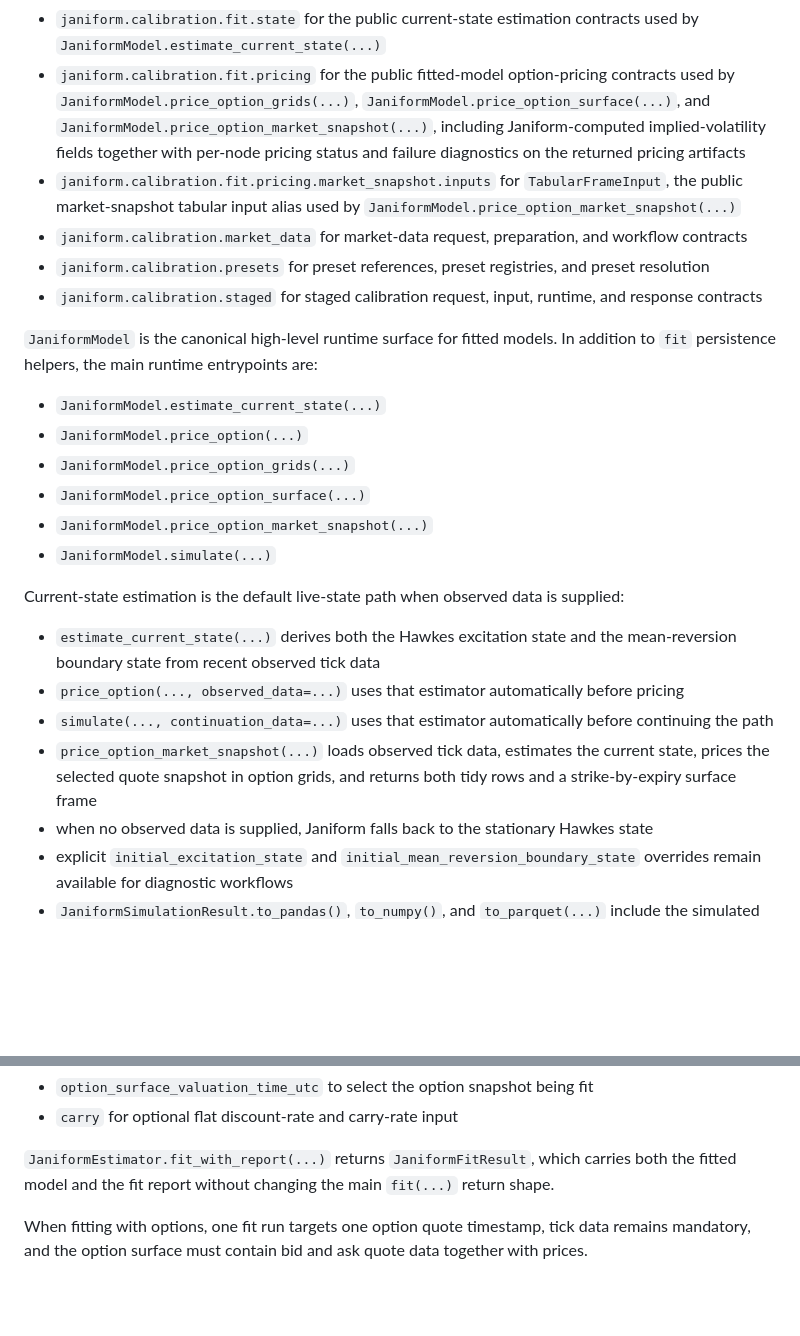
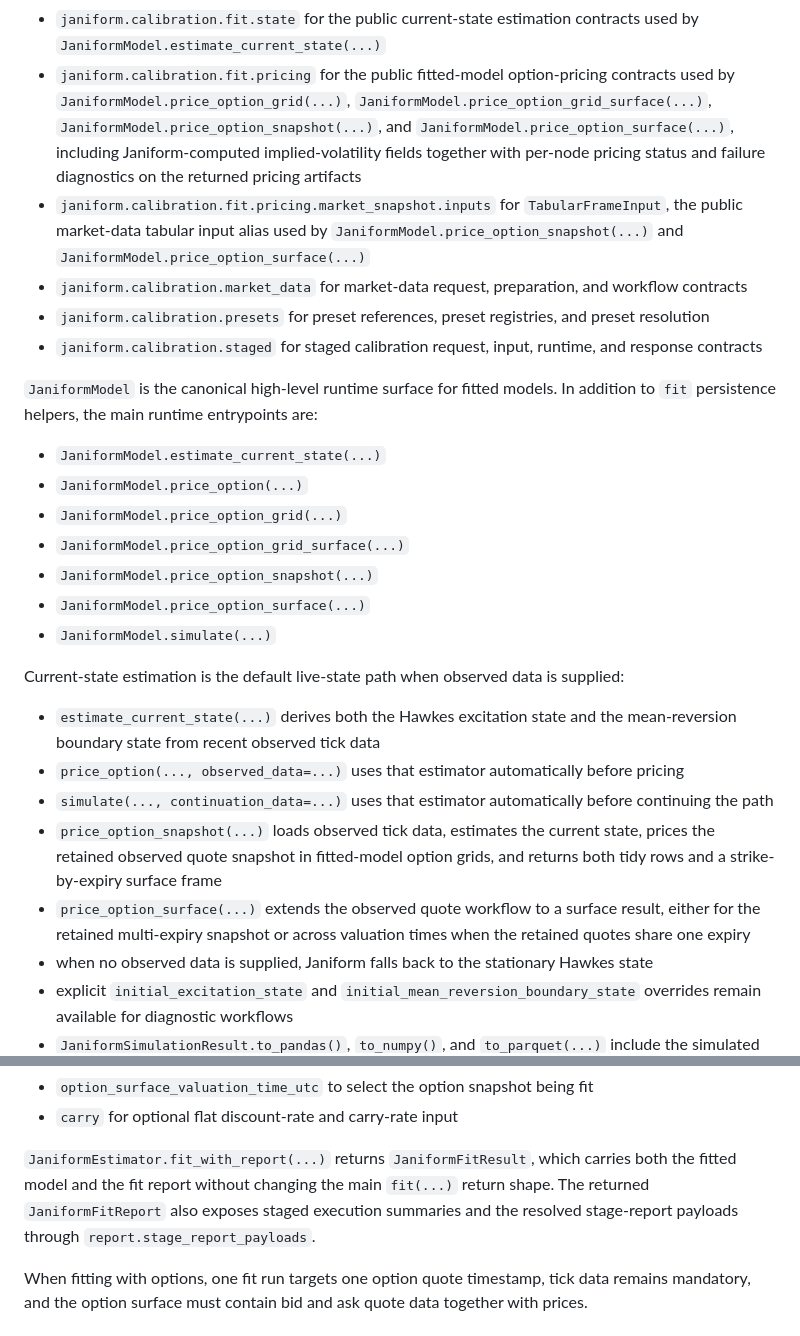
Before and after one commit to lejmer/janiform, a Markdown page: docs/reference/python-api.md, 2 parts joined by grey strips. GitHub-like rendering; blank space fills up the shorter version.

```diff
--- a/docs/reference/python-api.md
+++ b/docs/reference/python-api.md
@@ -23,12 +23,13 @@ The supported fit ownership submodules also include:
 - `janiform.calibration.fit.state` for the public current-state estimation contracts
   used by `JaniformModel.estimate_current_state(...)`
 - `janiform.calibration.fit.pricing` for the public fitted-model option-pricing contracts used by
-  `JaniformModel.price_option_grids(...)`, `JaniformModel.price_option_surface(...)`, and
-  `JaniformModel.price_option_market_snapshot(...)`, including Janiform-computed
-  implied-volatility fields together with per-node pricing status and failure diagnostics on the
-  returned pricing artifacts
+  `JaniformModel.price_option_grid(...)`, `JaniformModel.price_option_grid_surface(...)`,
+  `JaniformModel.price_option_snapshot(...)`, and `JaniformModel.price_option_surface(...)`,
+  including Janiform-computed implied-volatility fields together with per-node pricing status and
+  failure diagnostics on the returned pricing artifacts
 - `janiform.calibration.fit.pricing.market_snapshot.inputs` for `TabularFrameInput`, the public
-  market-snapshot tabular input alias used by `JaniformModel.price_option_market_snapshot(...)`
+  market-data tabular input alias used by `JaniformModel.price_option_snapshot(...)` and
+  `JaniformModel.price_option_surface(...)`
 - `janiform.calibration.market_data` for market-data request, preparation, and workflow contracts
 - `janiform.calibration.presets` for preset references, preset registries, and preset resolution
 - `janiform.calibration.staged` for staged calibration request, input, runtime, and response contracts
@@ -38,9 +39,10 @@ The supported fit ownership submodules also include:
 
 - `JaniformModel.estimate_current_state(...)`
 - `JaniformModel.price_option(...)`
-- `JaniformModel.price_option_grids(...)`
+- `JaniformModel.price_option_grid(...)`
+- `JaniformModel.price_option_grid_surface(...)`
+- `JaniformModel.price_option_snapshot(...)`
 - `JaniformModel.price_option_surface(...)`
-- `JaniformModel.price_option_market_snapshot(...)`
 - `JaniformModel.simulate(...)`
 
 Current-state estimation is the default live-state path when observed data is supplied:
@@ -50,9 +52,12 @@ Current-state estimation is the default live-state path when observed data is su
 - `price_option(..., observed_data=...)` uses that estimator automatically before pricing
 - `simulate(..., continuation_data=...)` uses that estimator automatically before continuing the
   path
-- `price_option_market_snapshot(...)` loads observed tick data, estimates the current state,
-  prices the selected quote snapshot in option grids, and returns both tidy rows and a
+- `price_option_snapshot(...)` loads observed tick data, estimates the current state, prices the
+  retained observed quote snapshot in fitted-model option grids, and returns both tidy rows and a
   strike-by-expiry surface frame
+- `price_option_surface(...)` extends the observed quote workflow to a surface result, either for
+  the retained multi-expiry snapshot or across valuation times when the retained quotes share one
+  expiry
 - when no observed data is supplied, Janiform falls back to the stationary Hawkes state
 - explicit `initial_excitation_state` and `initial_mean_reversion_boundary_state` overrides remain
   available for diagnostic workflows
@@ -83,7 +88,9 @@ The high-level joint option path also exposes:
 - `carry` for optional flat discount-rate and carry-rate input
 
 `JaniformEstimator.fit_with_report(...)` returns `JaniformFitResult`, which carries both the fitted
-model and the fit report without changing the main `fit(...)` return shape.
+model and the fit report without changing the main `fit(...)` return shape. The returned
+`JaniformFitReport` also exposes staged execution summaries and the resolved stage-report payloads
+through `report.stage_report_payloads`.
 
 When fitting with options, one fit run targets one option quote timestamp, tick data remains
 mandatory, and the option surface must contain bid and ask quote data together with prices.
```
Also changed, not shown: docs/getting-started/first-model.md (+15 -4 lines), docs/guides/python-workflows.md (+10 -5 lines).
